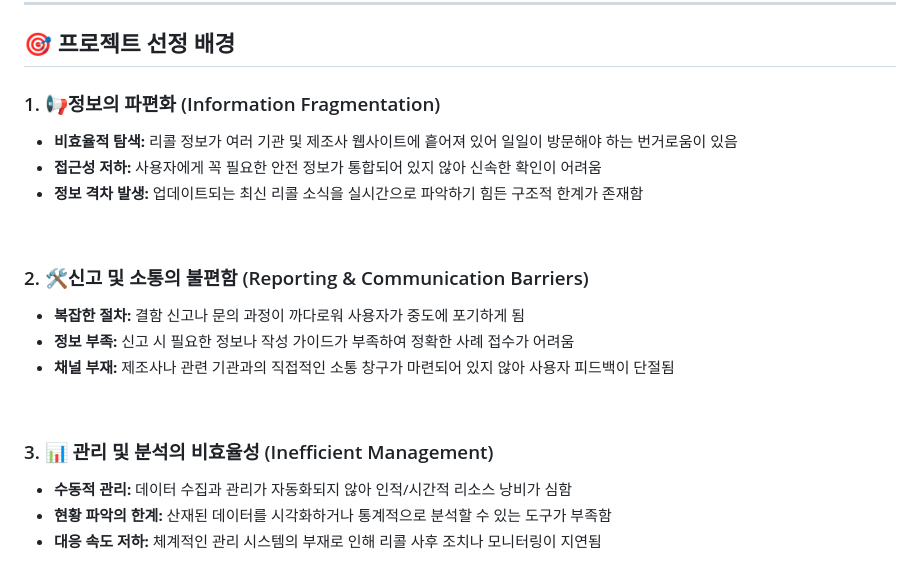
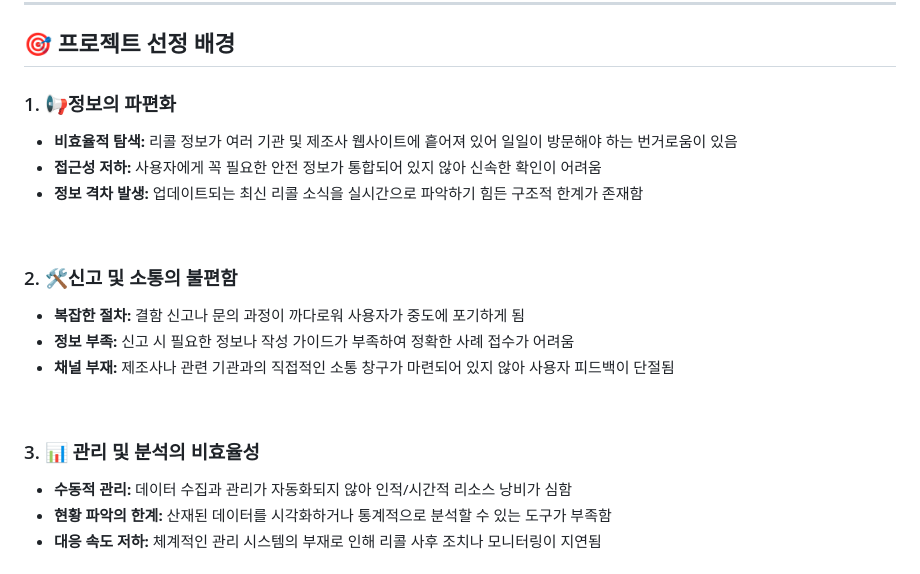
Before and after one commit to CSJ-094/boot_car_recall_final, a Markdown page: README.md, the part around the change. Rendered like a GitHub page.

Commit message:
프로젝트 선정 배경 수정

```diff
--- a/README.md
+++ b/README.md
@@ -10,20 +10,20 @@
 ## 🎯 프로젝트 선정 배경
 
 
-### 1. 📢정보의 파편화 (Information Fragmentation)
+### 1. 📢정보의 파편화
 * **비효율적 탐색:** 리콜 정보가 여러 기관 및 제조사 웹사이트에 흩어져 있어 일일이 방문해야 하는 번거로움이 있음
 * **접근성 저하:** 사용자에게 꼭 필요한 안전 정보가 통합되어 있지 않아 신속한 확인이 어려움
 * **정보 격차 발생:** 업데이트되는 최신 리콜 소식을 실시간으로 파악하기 힘든 구조적 한계가 존재함
 
 <br/>
 
-### 2. 🛠️신고 및 소통의 불편함 (Reporting & Communication Barriers)
+### 2. 🛠️신고 및 소통의 불편함
 * **복잡한 절차:** 결함 신고나 문의 과정이 까다로워 사용자가 중도에 포기하게 됨
 * **정보 부족:** 신고 시 필요한 정보나 작성 가이드가 부족하여 정확한 사례 접수가 어려움
 * **채널 부재:** 제조사나 관련 기관과의 직접적인 소통 창구가 마련되어 있지 않아 사용자 피드백이 단절됨
 <br/>
 
-### 3. 📊 관리 및 분석의 비효율성 (Inefficient Management)
+### 3. 📊 관리 및 분석의 비효율성
 * **수동적 관리:** 데이터 수집과 관리가 자동화되지 않아 인적/시간적 리소스 낭비가 심함
 * **현황 파악의 한계:** 산재된 데이터를 시각화하거나 통계적으로 분석할 수 있는 도구가 부족함
 * **대응 속도 저하:** 체계적인 관리 시스템의 부재로 인해 리콜 사후 조치나 모니터링이 지연됨
```
